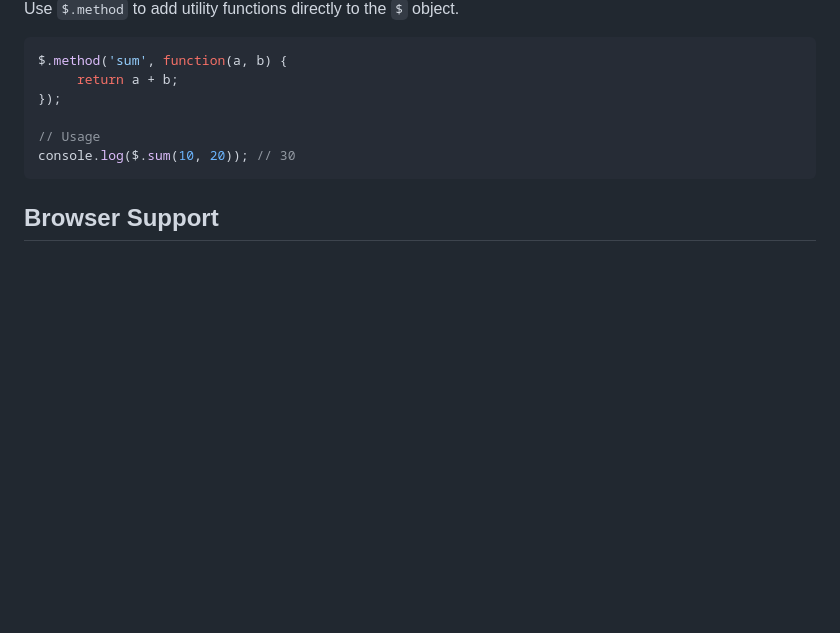
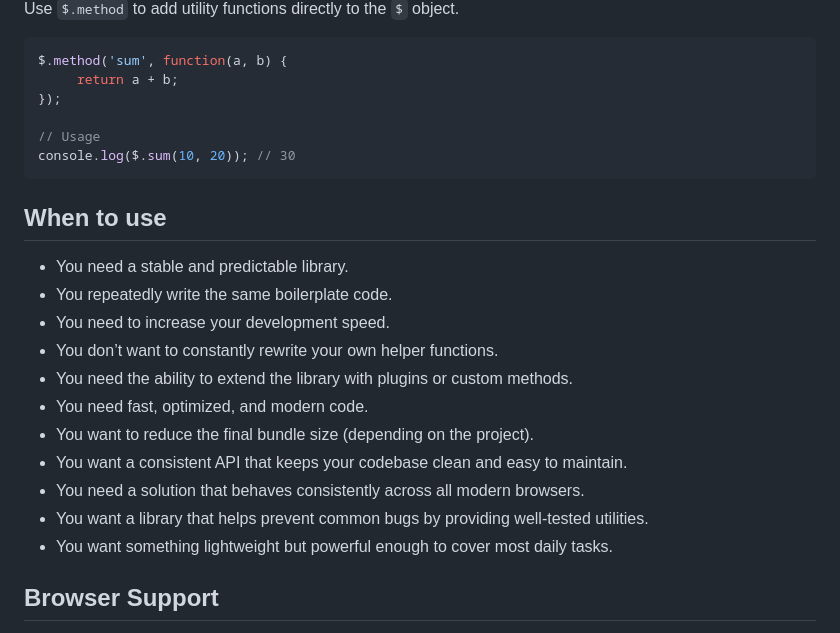
Before and after one commit to SeoRomin-Dev/SR-JS, a Markdown page: README.md, the part around the change. Drawn GitHub-style; blank space fills up the shorter version.

````diff
--- a/README.md
+++ b/README.md
@@ -135,6 +135,20 @@ $.method('sum', function(a, b) {
 console.log($.sum(10, 20)); // 30
 ```
 
+## When to use
+
+- You need a stable and predictable library.
+- You repeatedly write the same boilerplate code.
+- You need to increase your development speed.
+- You don’t want to constantly rewrite your own helper functions.
+- You need the ability to extend the library with plugins or custom methods.
+- You need fast, optimized, and modern code.
+- You want to reduce the final bundle size (depending on the project).
+- You want a consistent API that keeps your codebase clean and easy to maintain.
+- You need a solution that behaves consistently across all modern browsers.
+- You want a library that helps prevent common bugs by providing well-tested utilities.
+- You want something lightweight but powerful enough to cover most daily tasks.
+
 ## Browser Support
 
 This library relies on modern JavaScript features including `Proxy`, `WeakMap`, and `structuredClone`. Below is the minimum browser support matrix.
````
